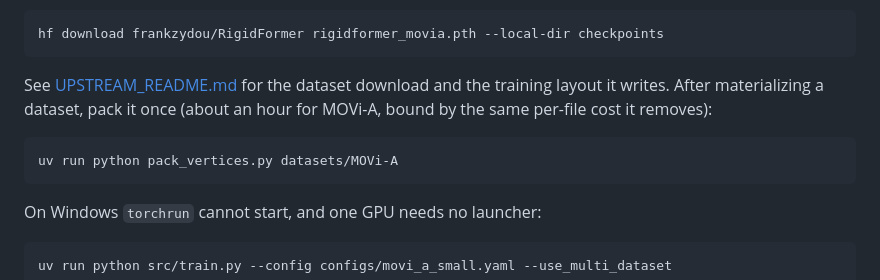
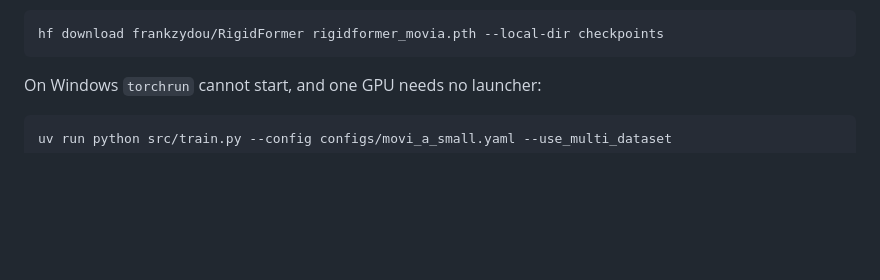
Before and after one commit to ysarda/looped-rigidformer, a Markdown page: README.md, the part around one of its changes. Drawn GitHub-style; blank space fills up the shorter version.

Commit message:
Rewrite the README around RigidFormer, looped transformers and why to combine them

````diff
--- a/README.md
+++ b/README.md
@@ -75,14 +72,6 @@ Data and pretrained weights download as upstream documents, into paths their
 
 ```bash
 hf download frankzydou/RigidFormer rigidformer_movia.pth --local-dir checkpoints
-```
-
-See [UPSTREAM_README.md](UPSTREAM_README.md) for the dataset download and the training
-layout it writes. After materializing a dataset, pack it once (about an hour for MOVi-A,
-bound by the same per-file cost it removes):
-
-```bash
-uv run python pack_vertices.py datasets/MOVi-A
 ```
 
 On Windows `torchrun` cannot start, and one GPU needs no launcher:
````
Also changed, not shown: other parts of README.md (+52 -55 lines).
